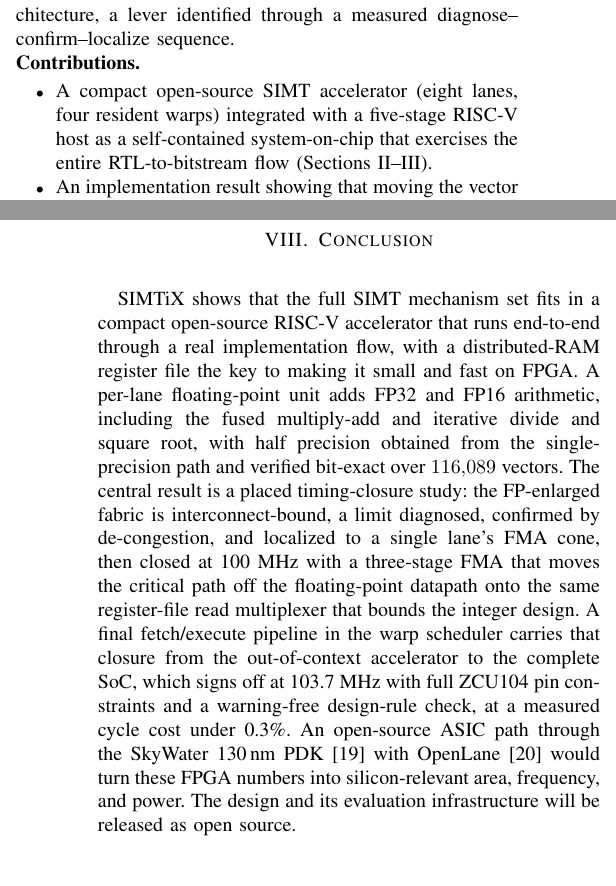
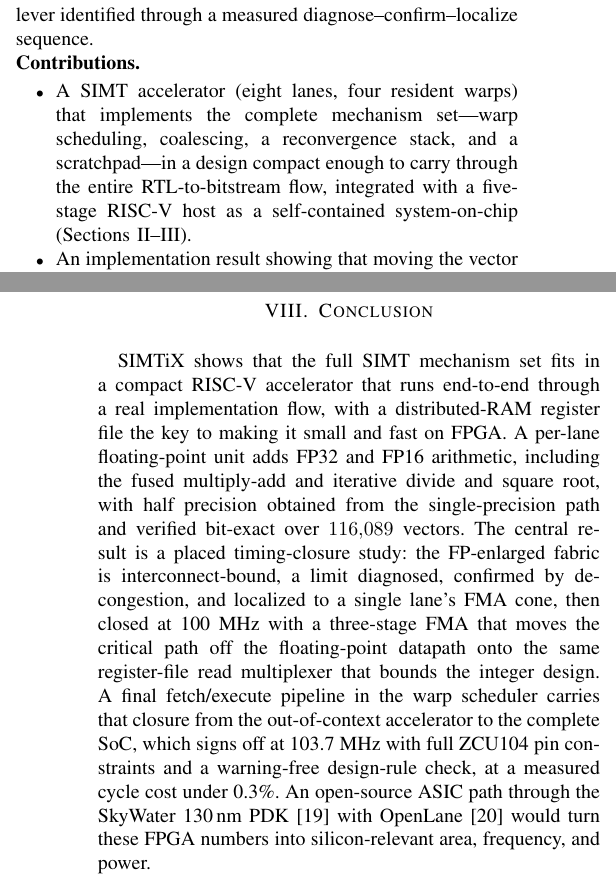
Before and after one commit to Krishna-Gorai/simtix, a LaTeX paper (docs/paper/simtix_vlsid.tex): two parts of the columns of pages 1 and 6 of 6, joined at a grey line, cut so that both start at the same text. Compiled offline with pdfLaTeX.

Commit message:
docs: drop the open-source framing from the VLSID paper
The repository is staying closed, so every claim of public availability comes
out. The timing-closure study is unaffected -- it never depended on the design
being open -- but the framing did, in seven places.

- Title: "An Open-Source SIMT Accelerator" -> "A Compact SIMT Accelerator".
- Abstract, Introduction, Conclusion: "open-source" removed.
- Index Terms: "open-source hardware" -> "place-and-route".
- Contribution 1 recast on the mechanism set and compactness ("a design compact
  enough to carry through the entire RTL-to-bitstream flow") rather than on
  availability.
- Conclusion's closing sentence ("The design and its evaluation infrastructure
  are public") cut, along with its now-dead \ifanon branch.
- Two knock-on wording fixes, since both quietly promised third-party access:
  "is reproducible on a single workstation" -> "is carried out on", and "small
  enough to read end-to-end" -> "small enough to be understood end-to-end".

Also drop the golden-checksum value from the verification ladder in Section III;
the fourth rung (post-implementation gate-level sim of the routed netlist) stays,
since the abstract and contributions both rely on it.

Left untouched: the five remaining "open-source" mentions all refer to third-party
work (sky130, OpenLane, FPnew, Ventus) and are correct as they stand. The \ifanon
toggle now governs only the author block, which double-blind review still needs;
anonymous remains the default build.

Verified: 6 pages, zero overfull boxes, no undefined references; the title still
sets as two balanced lines; no "964" and no SIMTiX-attributed "open-source"
string anywhere in the rendered PDF.

```diff
--- a/docs/paper/simtix_vlsid.tex
+++ b/docs/paper/simtix_vlsid.tex
@@ -112,10 +112,11 @@ identified through a measured diagnose--confirm--localize sequence.
 
 \noindent\textbf{Contributions.}
 \begin{itemize}
-\item A compact open-source SIMT accelerator (eight lanes, four resident warps)
-integrated with a five-stage RISC-V host as a self-contained system-on-chip that
-exercises the entire RTL-to-bitstream flow
-(Sections~\ref{sec:arch}--\ref{sec:impl}).
+\item A SIMT accelerator (eight lanes, four resident warps) that implements the
+complete mechanism set---warp scheduling, coalescing, a reconvergence stack, and
+a scratchpad---in a design compact enough to carry through the entire
+RTL-to-bitstream flow, integrated with a five-stage RISC-V host as a
+self-contained system-on-chip (Sections~\ref{sec:arch}--\ref{sec:impl}).
 \item An implementation result showing that moving the vector register file and
 the scratchpad into distributed RAM reduces LUT usage by $5.7\times$ and closes
 100~MHz timing, with an analysis of why the register-file read multiplexer, not
@@ -669,7 +669,7 @@ mask for lane clock-gating.
 %==============================================================================
 \section{Conclusion}
 %==============================================================================
-SIMTiX shows that the full SIMT mechanism set fits in a compact open-source RISC-V
+SIMTiX shows that the full SIMT mechanism set fits in a compact RISC-V
 accelerator that runs end-to-end through a real implementation flow, with a
 distributed-RAM register file the key to making it small and fast on FPGA. A
 per-lane floating-point unit adds FP32 and FP16 arithmetic, including the fused
@@ -685,8 +685,7 @@ out-of-context accelerator to the complete SoC, which signs off at 103.7~MHz wit
 full ZCU104 pin constraints and a warning-free design-rule check, at a measured
 cycle cost under 0.3\%. An open-source ASIC path through the SkyWater 130\,nm
 PDK~\cite{sky130} with OpenLane~\cite{openlane} would turn these FPGA numbers into
-silicon-relevant area, frequency, and power. The design and its evaluation
-infrastructure \ifanon will be released as open source.\else are public.\fi
+silicon-relevant area, frequency, and power.
 
 %==============================================================================
 \begin{thebibliography}{99}
```
Also changed, not shown: docs/paper/simtix_vlsid.pdf, docs/paper/simtix_vlsid.tex (25 more changed lines).
